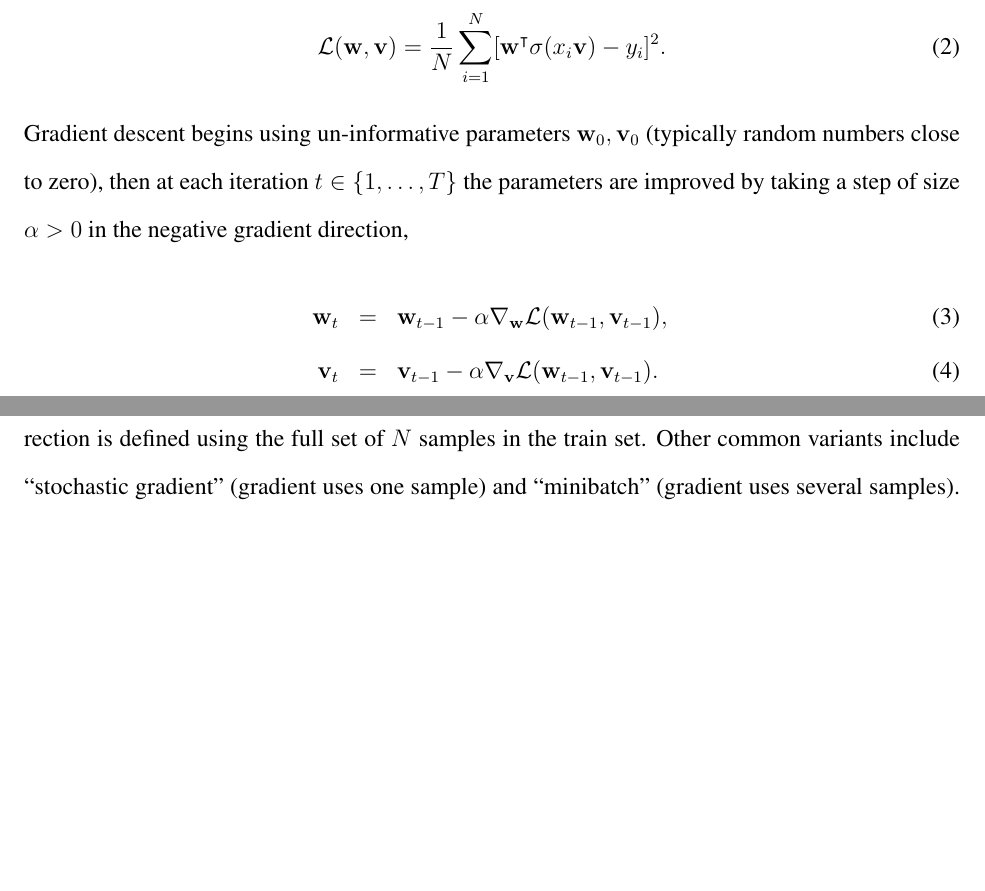
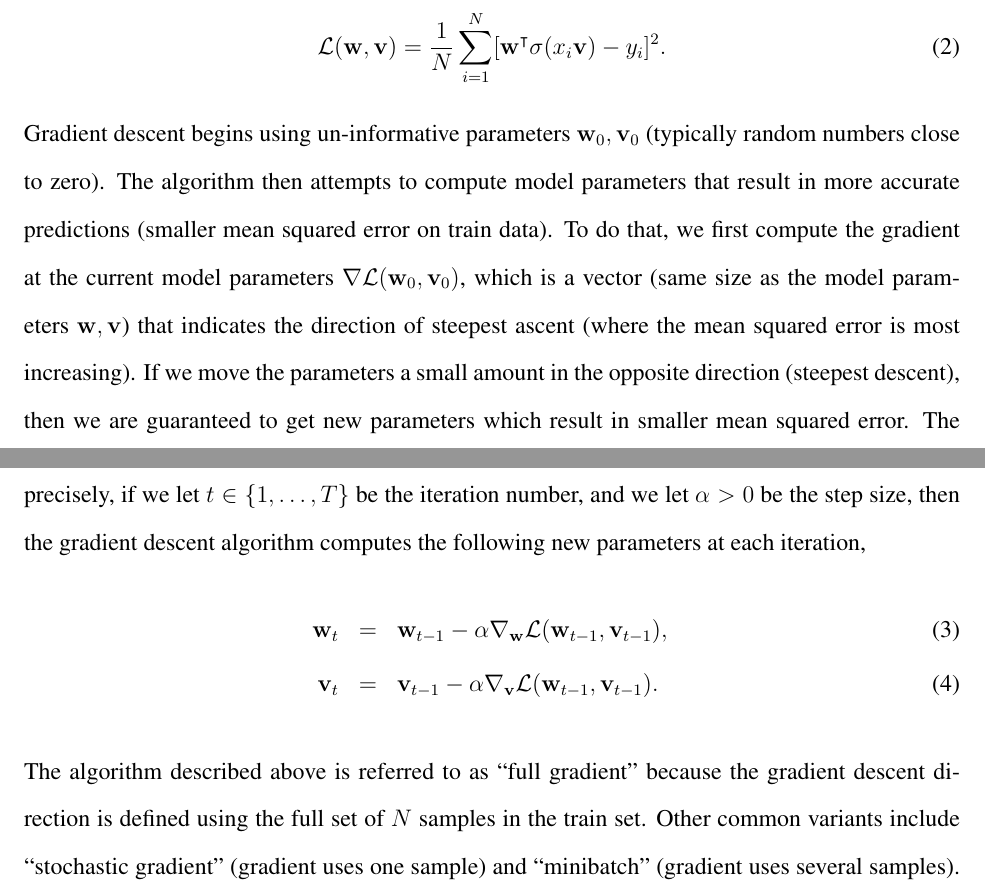
Before and after one commit to tdhock/2020-yiqi-summer-school, a LaTeX document (HOCKING-chapter.tex): two parts of pages 7 and 8 of 19, joined at a grey line, cut so that both start at the same text, the shorter picture padded with empty space. Compiled offline with pdfLaTeX.

Commit message:
explain grad desc, subtrai typo

```diff
--- a/HOCKING-chapter.tex
+++ b/HOCKING-chapter.tex
@@ -308,10 +308,21 @@ train data,
   \mathcal L(\mathbf w, \mathbf v) = \frac{1}{N} \sum_{i=1}^N [ \mathbf w^\intercal \sigma( x_i \mathbf v ) - y_i ]^2. \label{eq:loss}
 \end{equation}
 Gradient descent begins using un-informative parameters
-$\mathbf w_0,\mathbf v_0$ (typically random numbers close to zero),
-then at each iteration $t\in\{1,\dots, T\}$ the parameters are
-improved by taking a step of size $\alpha>0$ in the negative gradient
-direction,
+$\mathbf w_0,\mathbf v_0$ (typically random numbers close to zero).
+The algorithm then attempts to compute model parameters that result in
+more accurate predictions (smaller mean squared error on train data).
+To do that, we first compute the gradient at the current model
+parameters $\nabla \mathcal L(\mathbf w_{0}, \mathbf v_{0})$, which is
+a vector (same size as the model parameters $\mathbf w,\mathbf v$)
+that indicates the direction of steepest ascent (where the mean
+squared error is most increasing).  If we move the parameters a small
+amount in the opposite direction (steepest descent), then we are
+guaranteed to get new parameters which result in smaller mean squared
+error. The main idea of the gradient descent learning algorithm is to
+iteratively apply this procedure.  More precisely, if we let
+$t\in\{1,\dots,T\}$ be the iteration number, and we let $\alpha>0$ be
+the step size, then the gradient descent algorithm computes the
+following new parameters at each iteration,
 \begin{eqnarray}
   \mathbf w_t &=& \mathbf w_{t-1} - \alpha \nabla_{\mathbf w} \mathcal L(\mathbf w_{t-1}, \mathbf v_{t-1}),\\
   \mathbf v_t &=& \mathbf v_{t-1} - \alpha \nabla_{\mathbf v} \mathcal L(\mathbf w_{t-1}, \mathbf v_{t-1}).
```
Also changed, not shown: HOCKING-chapter.pdf, HOCKING-chapter.tex (2 more changed lines).
